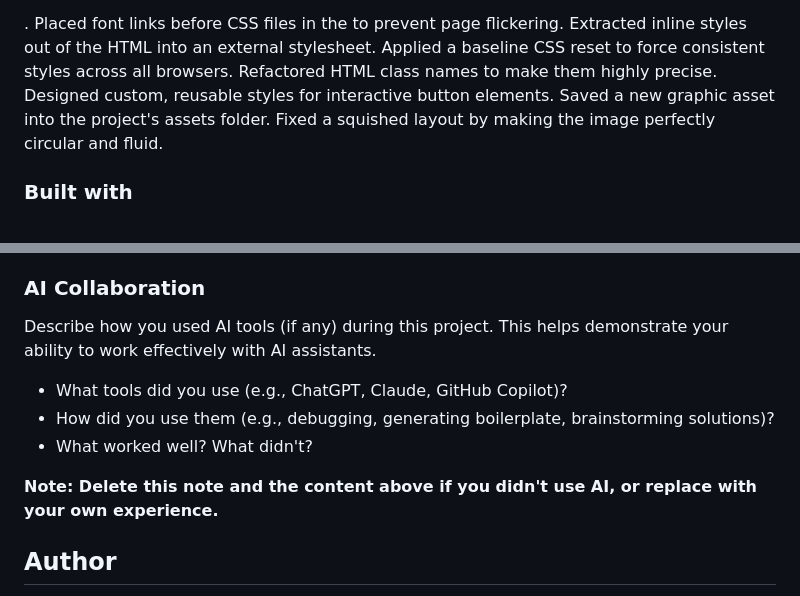
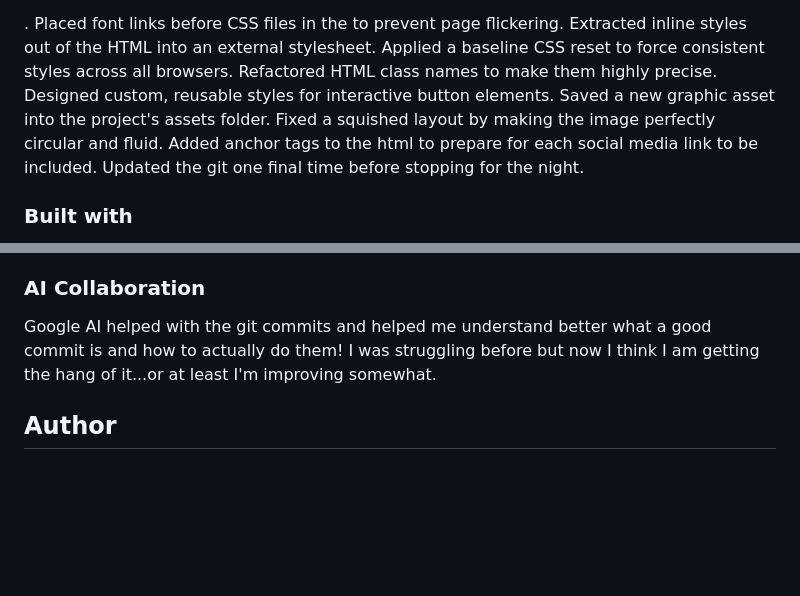
Before and after one commit to Momzilla007/social-links-profile, a Markdown page: README.md, 2 parts joined by grey strips. Drawn GitHub-style; blank space fills up the shorter version.

Commit message:
docs: included new step in the process section on the README.md and added AI info

```diff
--- a/README.md
+++ b/README.md
@@ -57,6 +57,8 @@ Refactored HTML class names to make them highly precise.
 Designed custom, reusable styles for interactive button elements.
 Saved a new graphic asset into the project's assets folder.
 Fixed a squished layout by making the image perfectly circular and fluid.
+Added anchor tags to the html to prepare for each social media link to be included.
+Updated the git one final time before stopping for the night.
 
 ### Built with
 
@@ -104,13 +106,8 @@ Use this section to outline areas that you want to continue focusing on in futur
 
 ### AI Collaboration
 
-Describe how you used AI tools (if any) during this project. This helps demonstrate your ability to work effectively with AI assistants.
+Google AI helped with the git commits and helped me understand better what a good commit is and how to actually do them! I was struggling before but now I think I am getting the hang of it...or at least I'm improving somewhat.
 
-- What tools did you use (e.g., ChatGPT, Claude, GitHub Copilot)?
-- How did you use them (e.g., debugging, generating boilerplate, brainstorming solutions)?
-- What worked well? What didn't?
-
-**Note: Delete this note and the content above if you didn't use AI, or replace with your own experience.**
 
 ## Author
 
```
